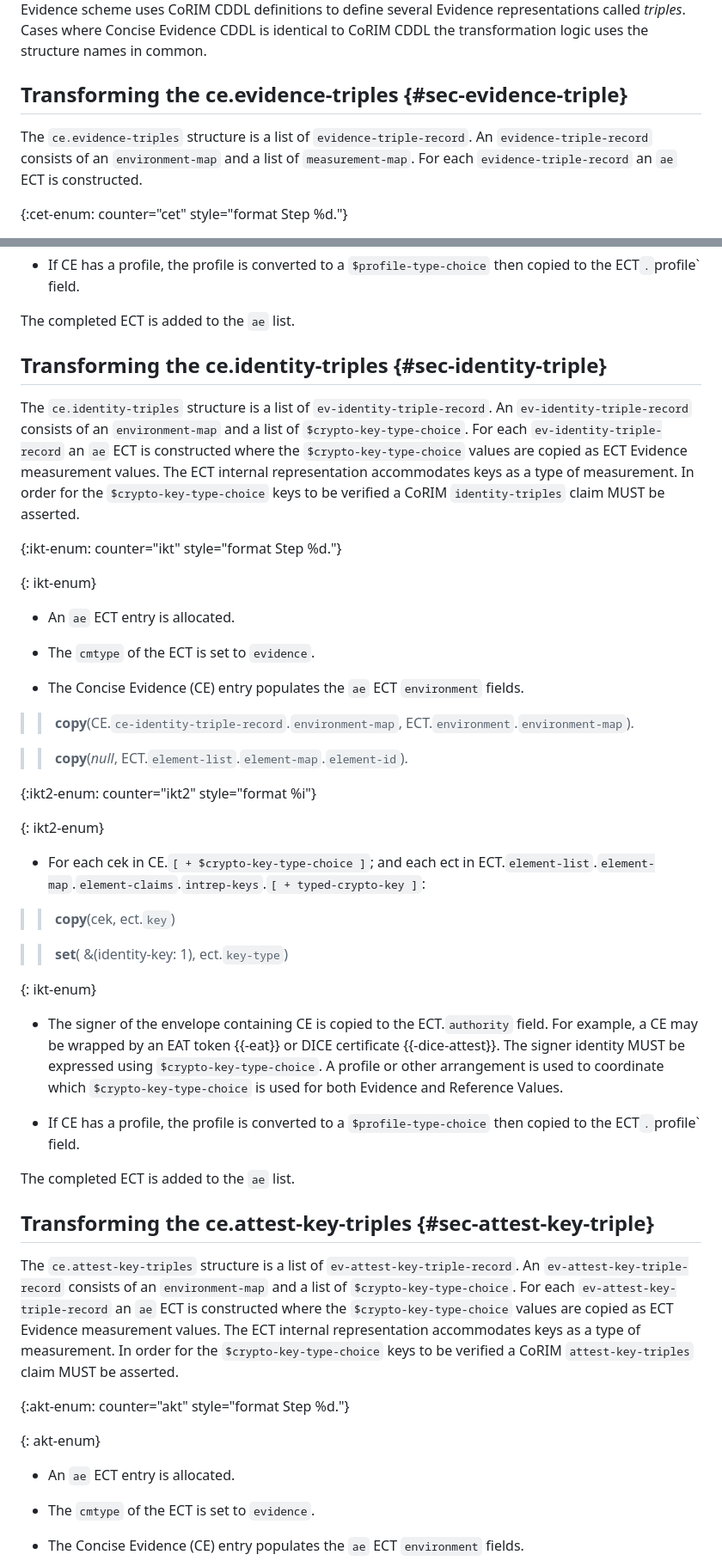
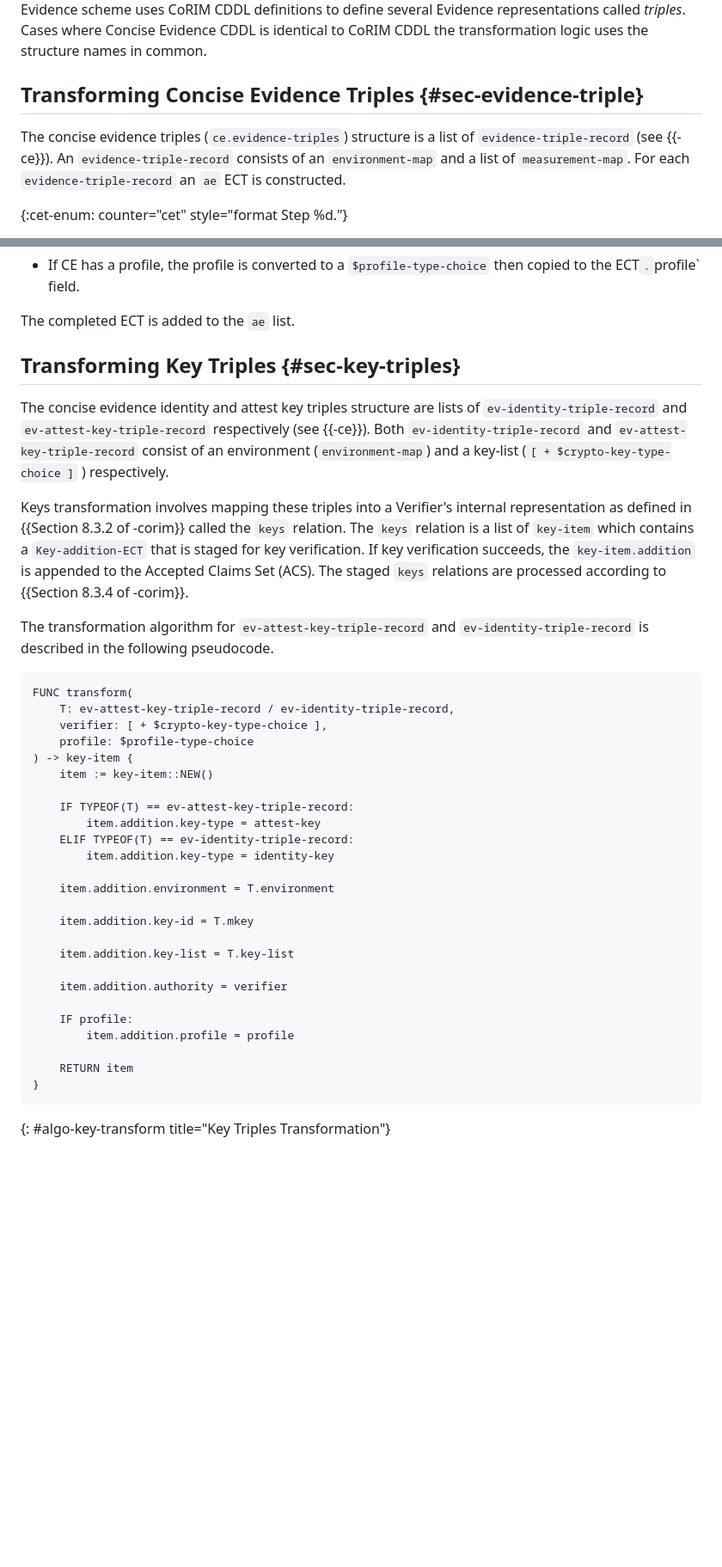
Before and after one commit to ietf-rats-wg/draft-ietf-rats-evidence-trans, a Markdown page: draft-ietf-rats-evidence-trans.md, 2 parts joined by grey strips. Shown at 86% size. Rendered like a GitHub page; blank space fills up the shorter version.

Commit message:
Update draft-ietf-rats-evidence-trans.md
Updated the coev identity and attest key triples transformation algorithm - uses pseudocode convention in latests corim and K-ECT internal representations.

```diff
--- a/draft-ietf-rats-evidence-trans.md
+++ b/draft-ietf-rats-evidence-trans.md
@@ -304,9 +304,9 @@ A list of Evidence ECTs (i.e., `ae = [ + ECT]`) is constructed using CoRIM attes
 The Concise Evidence scheme uses CoRIM CDDL definitions to define several Evidence representations called _triples_.
 Cases where Concise Evidence CDDL is identical to CoRIM CDDL the transformation logic uses the structure names in common.
 
-## Transforming the ce.evidence-triples {#sec-evidence-triple}
+## Transforming Concise Evidence Triples {#sec-evidence-triple}
 
-The `ce.evidence-triples` structure is a list of `evidence-triple-record`.
+The concise evidence triples (`ce.evidence-triples`) structure is a list of `evidence-triple-record` (see {{-ce}}).
 An `evidence-triple-record` consists of an `environment-map` and a list of `measurement-map`.
 For each `evidence-triple-record` an `ae` ECT is constructed.
 
@@ -341,61 +341,44 @@ A profile or other arrangement is used to coordinate which `$crypto-key-type-cho
 
 The completed ECT is added to the `ae` list.
 
-## Transforming the ce.identity-triples {#sec-identity-triple}
+## Transforming Key Triples {#sec-key-triples}
 
-The `ce.identity-triples` structure is a list of `ev-identity-triple-record`.
-An `ev-identity-triple-record` consists of an `environment-map` and a list of `$crypto-key-type-choice`.
-For each `ev-identity-triple-record` an `ae` ECT is constructed where the `$crypto-key-type-choice` values are copied as ECT Evidence measurement values.
-The ECT internal representation accommodates keys as a type of measurement.
-In order for the `$crypto-key-type-choice` keys to be verified a CoRIM `identity-triples` claim MUST be asserted.
+The concise evidence identity and attest key triples structure are lists of `ev-identity-triple-record` and `ev-attest-key-triple-record` respectively (see {{-ce}}).
+Both `ev-identity-triple-record` and `ev-attest-key-triple-record` consist of an environment (`environment-map`) and a key-list (`[ + $crypto-key-type-choice ]` ) respectively.
 
-{:ikt-enum: counter="ikt" style="format Step %d."}
+Keys transformation involves mapping these triples into a Verifier's internal representation as defined in {{Section 8.3.2 of -corim}} called the `keys` relation.
+The `keys` relation is a list of `key-item` which contains a `Key-addition-ECT` that is staged for key verification.
+If key verification succeeds, the `key-item.addition` is appended to the Accepted Claims Set (ACS).
+The staged `keys` relations are processed according to {{Section 8.3.4 of -corim}}.
 
-{: ikt-enum}
-* An `ae` ECT entry is allocated.
+The transformation algorithm for `ev-attest-key-triple-record` and `ev-identity-triple-record` is described in the following pseudocode.
 
-* The `cmtype` of the ECT is set to `evidence`.
+~~~ pseudocode
+FUNC transform(
+    T: ev-attest-key-triple-record / ev-identity-triple-record,
+    verifier: [ + $crypto-key-type-choice ],
+    profile: $profile-type-choice
+) -> key-item {
+    item := key-item::NEW()
 
-* The Concise Evidence (CE) entry populates the `ae` ECT `environment` fields.
+    IF TYPEOF(T) == ev-attest-key-triple-record:
+        item.addition.key-type = attest-key
+    ELIF TYPEOF(T) == ev-identity-triple-record:
+        item.addition.key-type = identity-key
 
-> > **copy**(CE.`ce-identity-triple-record`.`environment-map`, ECT.`environment`.`environment-map`).
+    item.addition.environment = T.environment
 
-> > **copy**(_null_, ECT.`element-list`.`element-map`.`element-id`).
+    item.addition.key-id = T.mkey
 
-{:ikt2-enum: counter="ikt2" style="format %i"}
+    item.addition.key-list = T.key-list
 
-{: ikt2-enum}
+    item.addition.authority = verifier
 
-* For each cek in CE.`[ + $crypto-key-type-choice ]`; and each ect in ECT.`element-list`.`element-map`.`element-claims`.`intrep-keys`.`[ + typed-crypto-key ]`:
+    IF profile:
+        item.addition.profile = profile
 
-> > **copy**(cek, ect.`key`)
+    RETURN item
+}
+~~~
+{: #algo-key-transform title="Key Triples Transformation"}
 
-> > **set**( &(identity-key: 1), ect.`key-type`)
-
-{: ikt-enum}
-* The signer of the envelope containing CE is copied to the ECT.`authority` field.
-For example, a CE may be wrapped by an EAT token {{-eat}} or DICE certificate {{-dice-attest}}.
-The signer identity MUST be expressed using `$crypto-key-type-choice`.
-A profile or other arrangement is used to coordinate which `$crypto-key-type-choice` is used for both Evidence and Reference Values.
-
-* If CE has a profile, the profile is converted to a `$profile-type-choice` then copied to the ECT`.`profile` field.
-
-The completed ECT is added to the `ae` list.
-
-## Transforming the ce.attest-key-triples {#sec-attest-key-triple}
-
-The `ce.attest-key-triples` structure is a list of `ev-attest-key-triple-record`.
-An `ev-attest-key-triple-record` consists of an `environment-map` and a list of `$crypto-key-type-choice`.
-For each `ev-attest-key-triple-record` an `ae` ECT is constructed where the `$crypto-key-type-choice` values are copied as ECT Evidence measurement values.
-The ECT internal representation accommodates keys as a type of measurement.
-In order for the `$crypto-key-type-choice` keys to be verified a CoRIM `attest-key-triples` claim MUST be asserted.
-
-{:akt-enum: counter="akt" style="format Step %d."}
-
-{: akt-enum}
-* An `ae` ECT entry is allocated.
-
-* The `cmtype` of the ECT is set to `evidence`.
-
-* The Concise Evidence (CE) entry populates the `ae` ECT `environment` fields.
-
```
Also changed, not shown: other parts of draft-ietf-rats-evidence-trans.md (+1 -23 lines).
